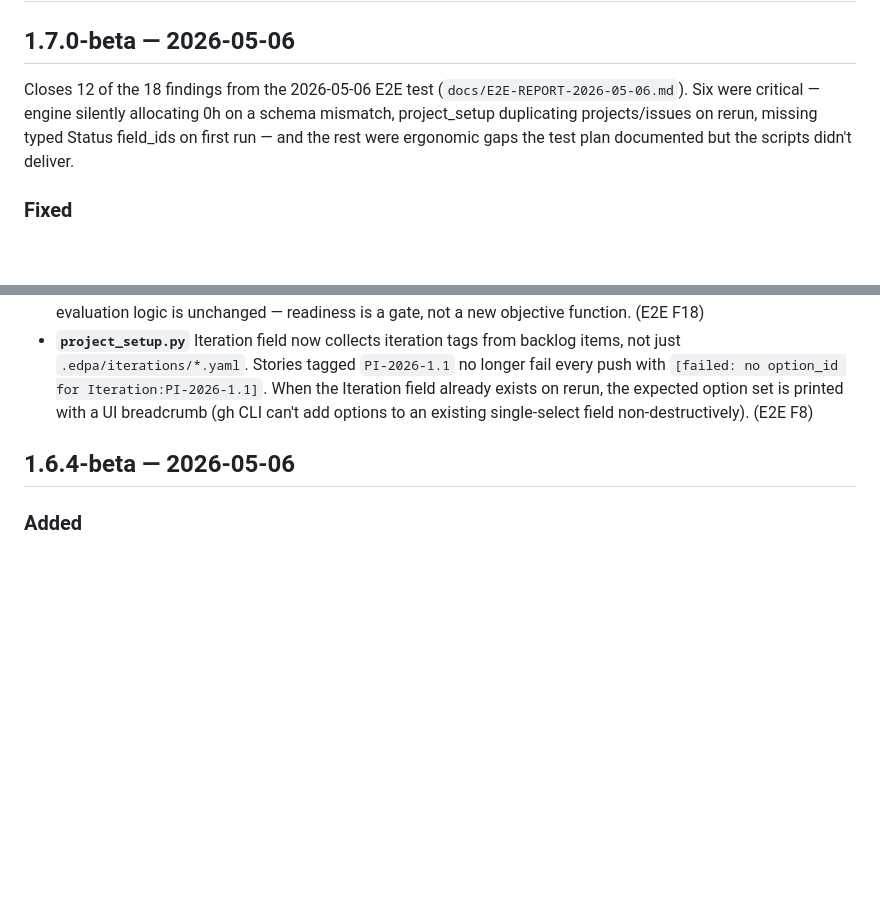
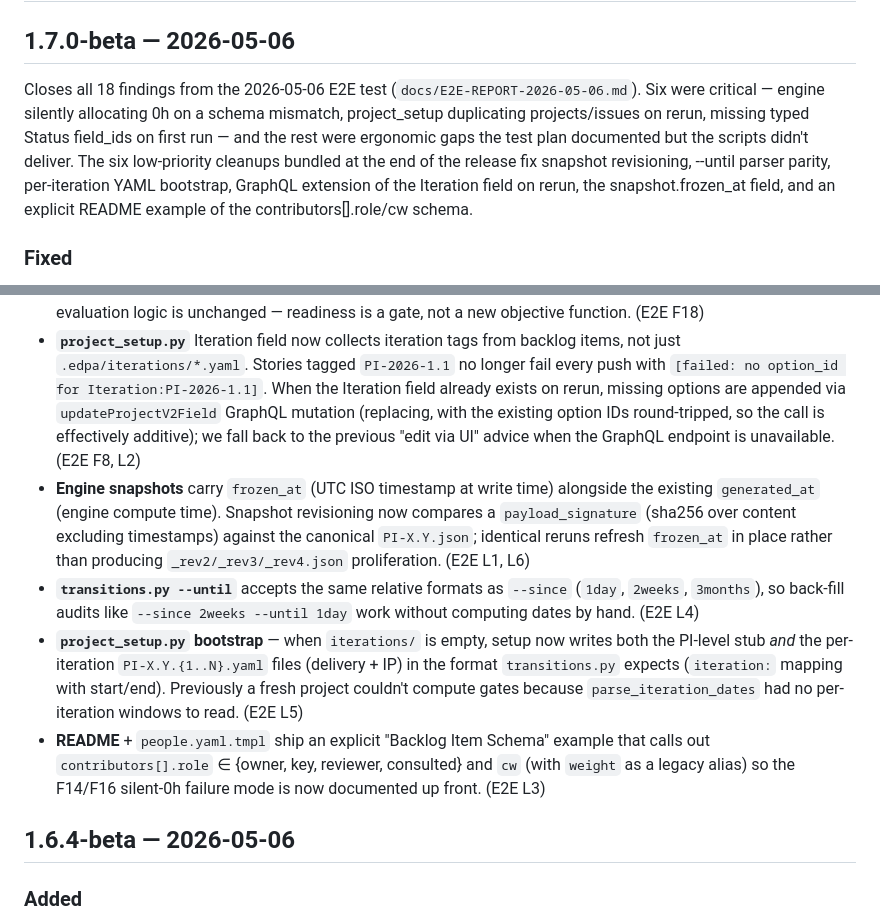
Before and after one commit to technomaton/edpa, a Markdown page: CHANGELOG.md, 2 parts joined by grey strips. Rendered like a GitHub page; blank space fills up the shorter version.

Commit message:
docs: CHANGELOG covers all 18 E2E findings (L1–L6)
Updates the v1.7.0-beta entry with the six low-priority findings now
shipped: snapshot.frozen_at + signature-based revisioning, GraphQL
extension of Iteration options on rerun, --until relative format,
per-iteration YAML bootstrap, and the README/template appendix on
contributors[].role/cw schema. Headline now reads "all 18 findings"
instead of "12 of 18".

Verified end-to-end on technomaton/edpa-final-* sandbox:
  - validate_syntax: clean run on canonical schema
  - setup RUN 1: 5 child iterations bootstrapped + Iteration field
    pre-populated
  - setup RUN 2 (with PI-2027-1.1 added to backlog): 6 new options
    extended via GraphQL, project + 4 issues reused, +1 new
  - engine rerun: snapshot refreshed in place (no _rev proliferation)

Co-Authored-By: Claude Opus 4.7 (1M context) <noreply@anthropic.com>

```diff
--- a/CHANGELOG.md
+++ b/CHANGELOG.md
@@ -4,12 +4,17 @@
 
 ## 1.7.0-beta — 2026-05-06
 
-Closes 12 of the 18 findings from the 2026-05-06 E2E test
+Closes all 18 findings from the 2026-05-06 E2E test
 (`docs/E2E-REPORT-2026-05-06.md`). Six were critical — engine
 silently allocating 0h on a schema mismatch, project_setup
 duplicating projects/issues on rerun, missing typed Status
 field_ids on first run — and the rest were ergonomic gaps the
-test plan documented but the scripts didn't deliver.
+test plan documented but the scripts didn't deliver. The six
+low-priority cleanups bundled at the end of the release fix
+snapshot revisioning, --until parser parity, per-iteration YAML
+bootstrap, GraphQL extension of the Iteration field on rerun,
+the snapshot.frozen_at field, and an explicit README example of
+the contributors[].role/cw schema.
 
 ### Fixed
 - **`engine.py`** validates contributor schema and surfaces it
@@ -79,9 +84,33 @@ test plan documented but the scripts didn't deliver.
   tags from backlog items, not just `.edpa/iterations/*.yaml`.
   Stories tagged `PI-2026-1.1` no longer fail every push with
   `[failed: no option_id for Iteration:PI-2026-1.1]`. When the
-  Iteration field already exists on rerun, the expected option
-  set is printed with a UI breadcrumb (gh CLI can't add options
-  to an existing single-select field non-destructively). (E2E F8)
+  Iteration field already exists on rerun, missing options are
+  appended via `updateProjectV2Field` GraphQL mutation (replacing,
+  with the existing option IDs round-tripped, so the call is
+  effectively additive); we fall back to the previous
+  "edit via UI" advice when the GraphQL endpoint is unavailable. (E2E F8, L2)
+- **Engine snapshots** carry `frozen_at` (UTC ISO timestamp at
+  write time) alongside the existing `generated_at` (engine
+  compute time). Snapshot revisioning now compares a
+  `payload_signature` (sha256 over content excluding timestamps)
+  against the canonical `PI-X.Y.json`; identical reruns refresh
+  `frozen_at` in place rather than producing `_rev2/_rev3/_rev4.json`
+  proliferation. (E2E L1, L6)
+- **`transitions.py --until`** accepts the same relative formats as
+  `--since` (`1day`, `2weeks`, `3months`), so back-fill audits like
+  `--since 2weeks --until 1day` work without computing dates by
+  hand. (E2E L4)
+- **`project_setup.py` bootstrap** — when `iterations/` is empty,
+  setup now writes both the PI-level stub *and* the per-iteration
+  `PI-X.Y.{1..N}.yaml` files (delivery + IP) in the format
+  `transitions.py` expects (`iteration:` mapping with start/end).
+  Previously a fresh project couldn't compute gates because
+  `parse_iteration_dates` had no per-iteration windows to read. (E2E L5)
+- **README** + `people.yaml.tmpl` ship an explicit "Backlog Item
+  Schema" example that calls out `contributors[].role` ∈
+  {owner, key, reviewer, consulted} and `cw` (with `weight` as a
+  legacy alias) so the F14/F16 silent-0h failure mode is now
+  documented up front. (E2E L3)
 
 ## 1.6.4-beta — 2026-05-06
 
```
